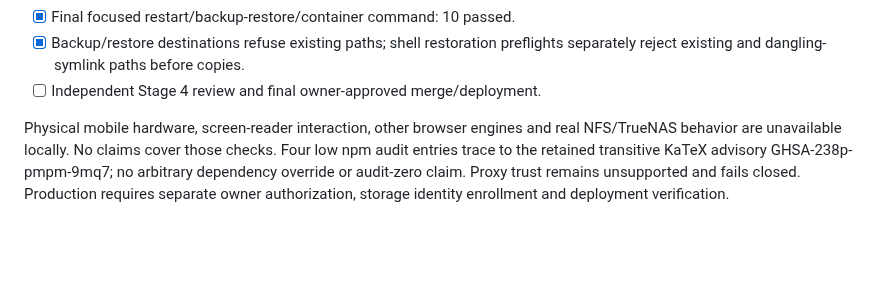
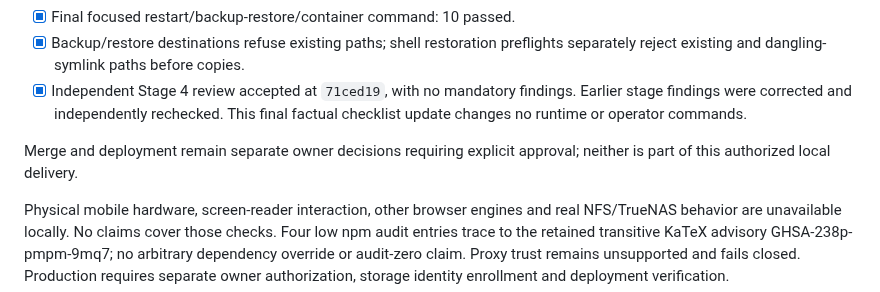
Before and after one commit to bcl1713/backstory, a Markdown page: docs/testing/release-checklist.md, the part around the change. Drawn GitHub-style; blank space fills up the shorter version.

Commit message:
docs: record accepted local release review

```diff
--- a/docs/testing/release-checklist.md
+++ b/docs/testing/release-checklist.md
@@ -47,7 +47,12 @@ or credentials belong in this repository.
 - [x] Final focused restart/backup-restore/container command: 10 passed.
 - [x] Backup/restore destinations refuse existing paths; shell restoration
   preflights separately reject existing and dangling-symlink paths before copies.
-- [ ] Independent Stage 4 review and final owner-approved merge/deployment.
+- [x] Independent Stage 4 review accepted at `71ced19`, with no mandatory
+  findings. Earlier stage findings were corrected and independently rechecked.
+  This final factual checklist update changes no runtime or operator commands.
+
+Merge and deployment remain separate owner decisions requiring explicit approval;
+neither is part of this authorized local delivery.
 
 Physical mobile hardware, screen-reader interaction, other browser engines and
 real NFS/TrueNAS behavior are unavailable locally. No claims cover those checks.
```
